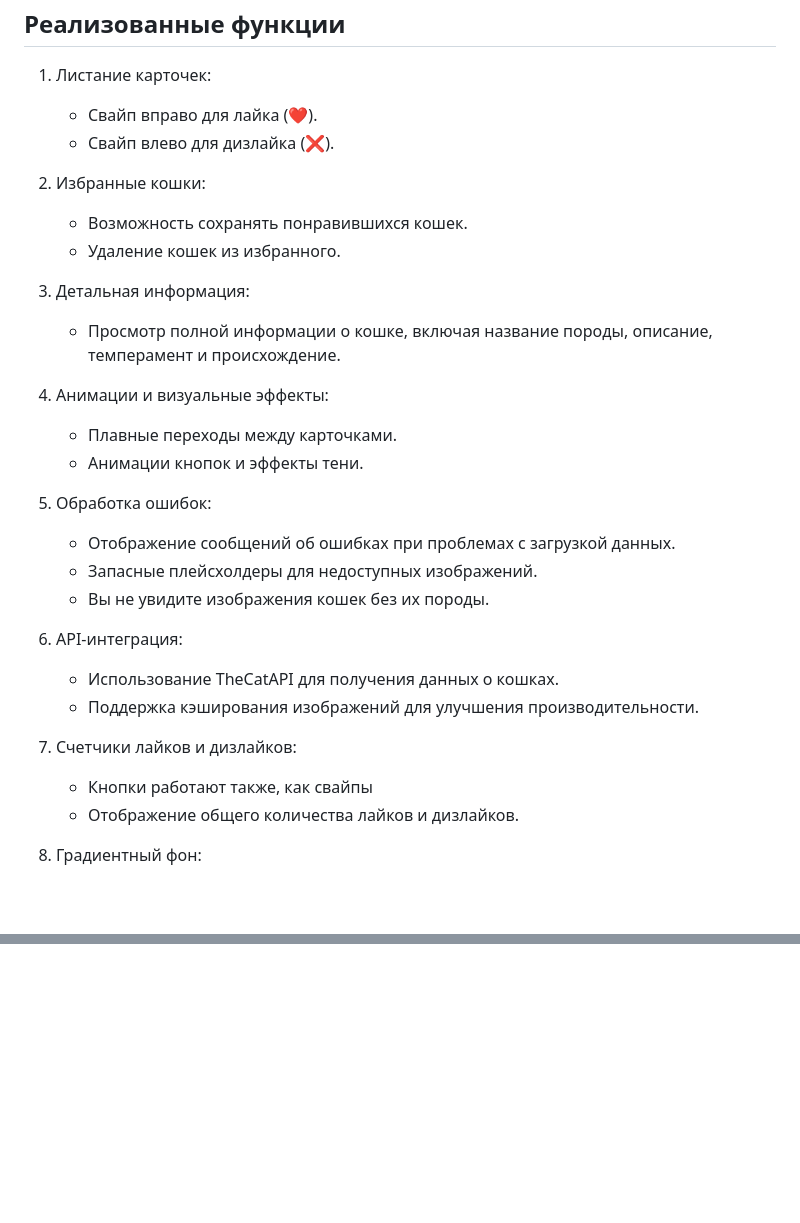
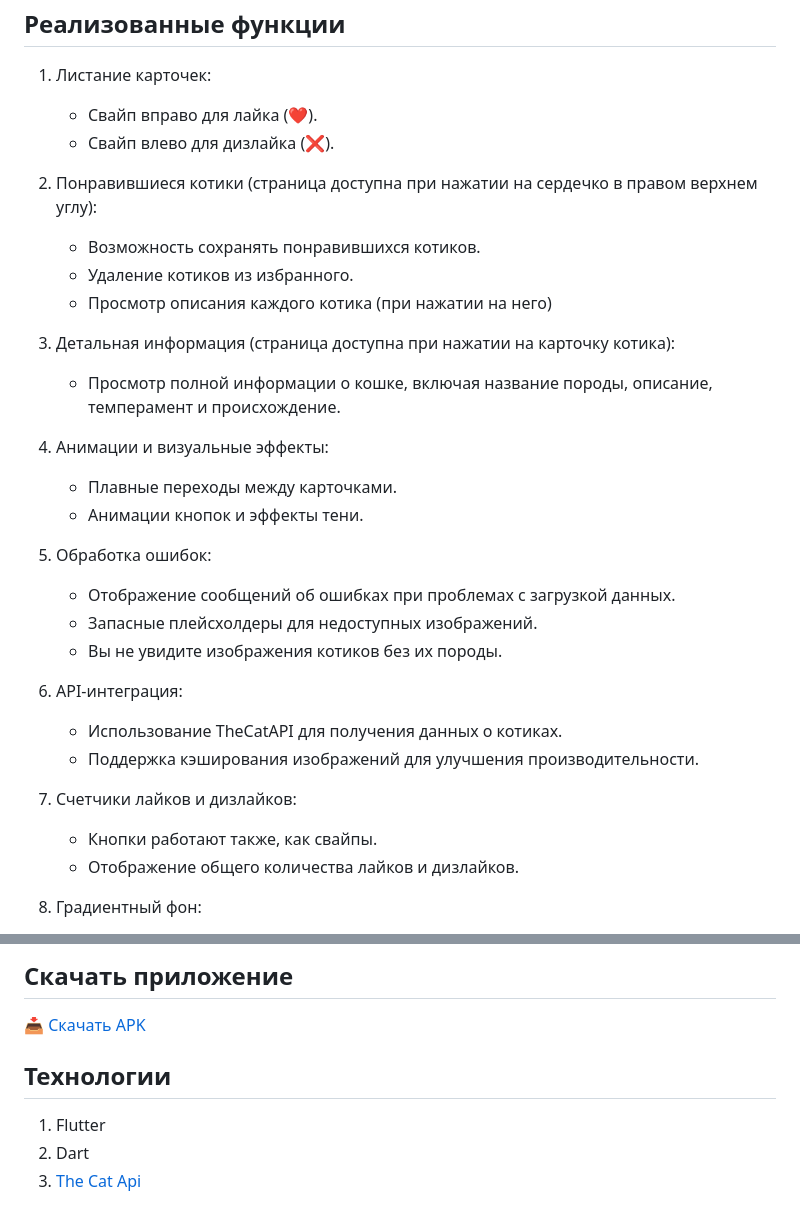
Before and after one commit to drtcrz23/cattinder, a Markdown page: README.md, 2 parts joined by grey strips. Rendered like a GitHub page; blank space fills up the shorter version.

```diff
--- a/README.md
+++ b/README.md
@@ -11,11 +11,12 @@ Cat Tinder — это увлекательное приложение, кото
    - Свайп вправо для лайка (❤️).
    - Свайп влево для дизлайка (❌).
 
-2. Избранные кошки:
-   - Возможность сохранять понравившихся кошек.
-   - Удаление кошек из избранного.
+2. Понравившиеся котики (страница доступна при нажатии на сердечко в правом верхнем углу):
+   - Возможность сохранять понравившихся котиков.
+   - Удаление котиков из избранного.
+   - Просмотр описания каждого котика (при нажатии на него)
 
-3. Детальная информация:
+3. Детальная информация (страница доступна при нажатии на карточку котика):
    - Просмотр полной информации о кошке, включая название породы, описание, темперамент и происхождение.
 
 4. Анимации и визуальные эффекты:
@@ -25,14 +26,14 @@ Cat Tinder — это увлекательное приложение, кото
 5. Обработка ошибок:
    - Отображение сообщений об ошибках при проблемах с загрузкой данных.
    - Запасные плейсхолдеры для недоступных изображений.
-   - Вы не увидите изображения кошек без их породы.
+   - Вы не увидите изображения котиков без их породы.
 
 6. API-интеграция:
-   - Использование TheCatAPI для получения данных о кошках.
+   - Использование TheCatAPI для получения данных о котиках.
    - Поддержка кэширования изображений для улучшения производительности.
 
 7. Счетчики лайков и дизлайков:
-   - Кнопки работают также, как свайпы
+   - Кнопки работают также, как свайпы.
    - Отображение общего количества лайков и дизлайков.
 
 8. Градиентный фон:
@@ -42,0 +59,9 @@ Cat Tinder — это увлекательное приложение, кото
+Скачать приложение
+-----
+[📥 Скачать APK](https://github.com/drtcrz23/cattinder/releases/latest/download/app-realese.apk)
+
+Технологии
+-----
+1. Flutter
+2. Dart
+3. [The Cat Api](https://thecatapi.com/)
```
Also changed, not shown: other parts of README.md (+15 -0 lines).
